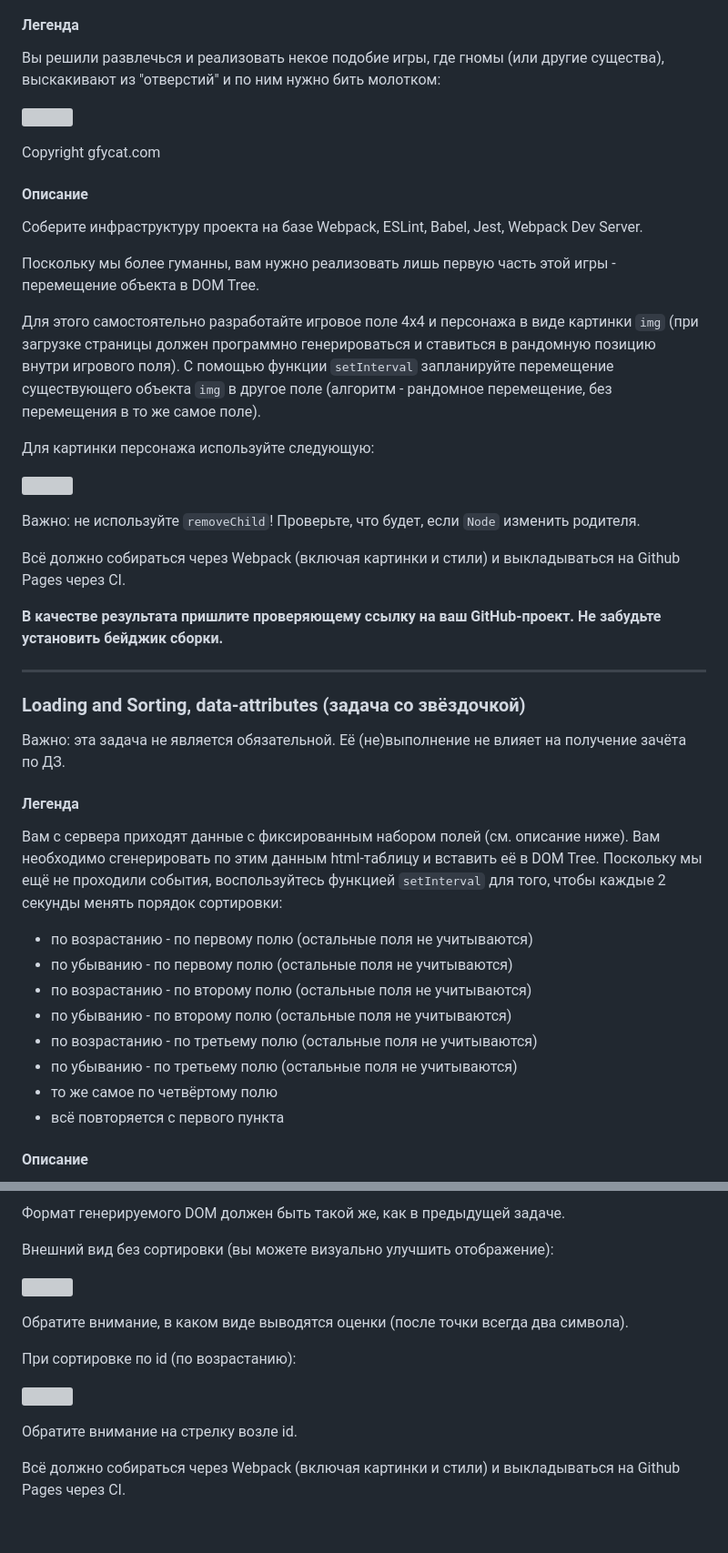
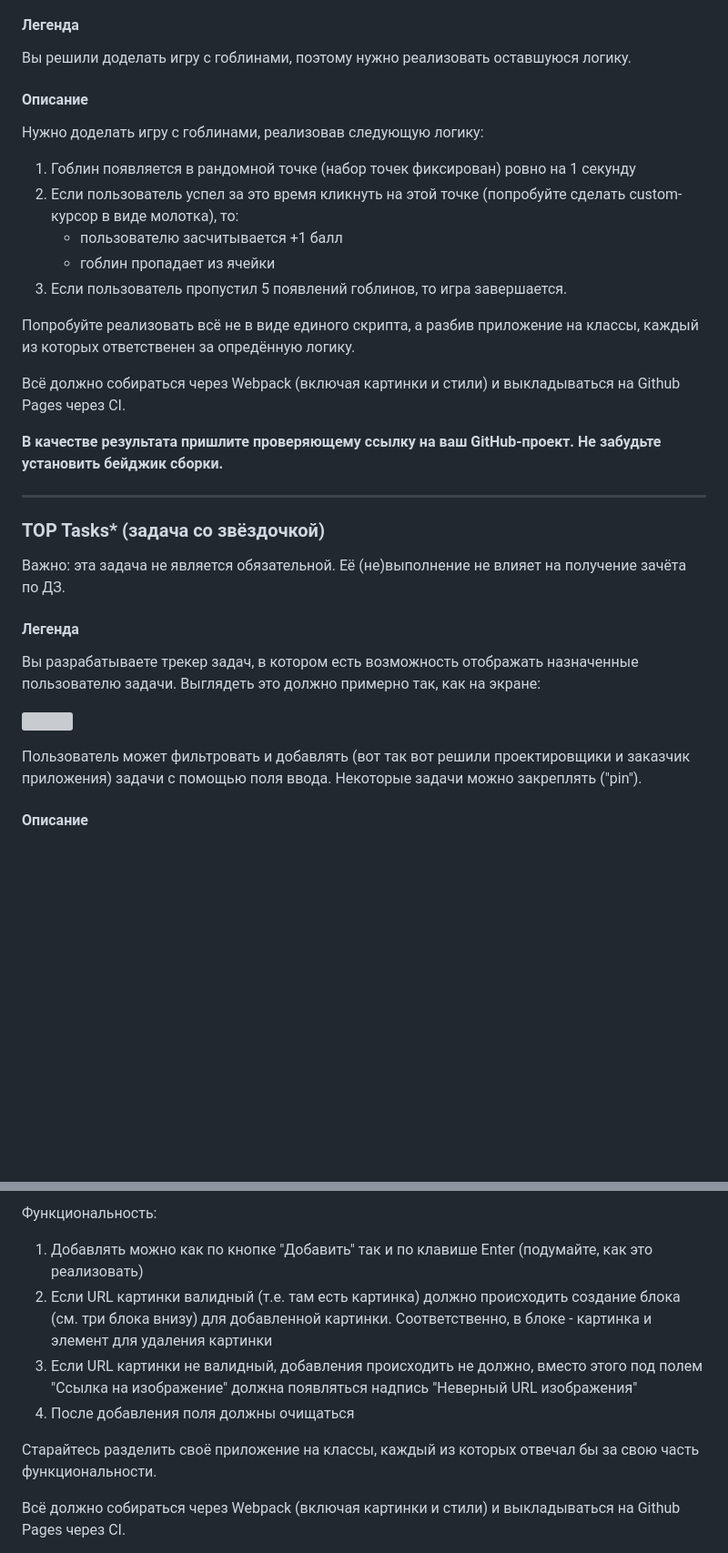
Before and after one commit to dim0nchik1/event, a Markdown page: README.md, 2 parts joined by grey strips. Shown: that part at 91% size. Drawn GitHub-style; blank space fills up the shorter version; grey boxes are pictures that could not be loaded.

```diff
--- a/README.md
+++ b/README.md
@@ -13,25 +15,18 @@
 
 #### Легенда
 
-Вы решили развлечься и реализовать некое подобие игры, где гномы (или другие существа), выскакивают из "отверстий" и по ним нужно бить молотком:
-
-![](./pic/GracefulMiniatureBustard-small.gif)
-
-Copyright gfycat.com
+Вы решили доделать игру с гоблинами, поэтому нужно реализовать оставшуюся логику.
 
 #### Описание
 
-Соберите инфраструктуру проекта на базе Webpack, ESLint, Babel, Jest, Webpack Dev Server.
+Нужно доделать игру с гоблинами, реализовав следующую логику:
+1. Гоблин появляется в рандомной точке (набор точек фиксирован) ровно на 1 секунду
+1. Если пользователь успел за это время кликнуть на этой точке (попробуйте сделать custom-курсор в виде молотка), то:
+    * пользователю засчитывается +1 балл
+    * гоблин пропадает из ячейки
+1. Если пользователь пропустил 5 появлений гоблинов, то игра завершается.
 
-Поскольку мы более гуманны, вам нужно реализовать лишь первую часть этой игры - перемещение объекта в DOM Tree.
-
-Для этого самостоятельно разработайте игровое поле 4x4 и персонажа в виде картинки `img` (при загрузке страницы должен программно генерироваться и ставиться в рандомную позицию внутри игрового поля). С помощью функции `setInterval` запланируйте перемещение существующего объекта `img` в другое поле (алгоритм - рандомное перемещение, без перемещения в то же самое поле).
-
-Для картинки персонажа используйте следующую:
-
-![](./pic/goblin.png)
-
-Важно: не используйте `removeChild`! Проверьте, что будет, если `Node` изменить родителя.
+Попробуйте реализовать всё не в виде единого скрипта, а разбив приложение на классы, каждый из которых ответственен за опредённую логику.
 
 Всё должно собираться через Webpack (включая картинки и стили) и выкладываться на Github Pages через CI.
 
@@ -39,21 +34,17 @@ Copyright gfycat.com
 
 ---
 
-### Loading and Sorting, data-attributes (задача со звёздочкой)
+### TOP Tasks* (задача со звёздочкой)
 
 Важно: эта задача не является обязательной. Её (не)выполнение не влияет на получение зачёта по ДЗ.
 
 #### Легенда
 
-Вам с сервера приходят данные с фиксированным набором полей (см. описание ниже). Вам необходимо сгенерировать по этим данным html-таблицу и вставить её в DOM Tree. Поскольку мы ещё не проходили события, воспользуйтесь функцией `setInterval` для того, чтобы каждые 2 секунды менять порядок сортировки:
-* по возрастанию - по первому полю (остальные поля не учитываются)
-* по убыванию - по первому полю (остальные поля не учитываются)
-* по возрастанию - по второму полю (остальные поля не учитываются)
-* по убыванию - по второму полю (остальные поля не учитываются)
-* по возрастанию - по третьему полю (остальные поля не учитываются)
-* по убыванию - по третьему полю (остальные поля не учитываются)
-* то же самое по четвёртому полю
-* всё повторяется с первого пункта
+Вы разрабатываете трекер задач, в котором есть возможность отображать назначенные пользователю задачи. Выглядеть это должно примерно так, как на экране:
+
+![](./pic/tasks.png)
+
+Пользователь может фильтровать и добавлять (вот так вот решили проектировщики и заказчик приложения) задачи с помощью поля ввода. Некоторые задачи можно закреплять ("pin").
 
 #### Описание
 
@@ -181,18 +88,11 @@ Copyright gfycat.com
 
-Формат генерируемого DOM должен быть такой же, как в предыдущей задаче.
+Функциональность:
+1. Добавлять можно как по кнопке "Добавить" так и по клавише Enter (подумайте, как это реализовать)
+1. Если URL картинки валидный (т.е. там есть картинка) должно происходить создание блока (см. три блока внизу) для добавленной картинки. Соответственно, в блоке - картинка и элемент для удаления картинки
+1. Если URL картинки не валидный, добавления происходить не должно, вместо этого под полем "Ссылка на изображение" должна появляться надпись "Неверный URL изображения"
+1. После добавления поля должны очищаться
 
-Внешний вид без сортировки (вы можете визуально улучшить отображение):
-
-![](./pic/loading.png)
-
-Обратите внимание, в каком виде выводятся оценки (после точки всегда два символа).
-
-При сортировке по id (по возрастанию):
-
-![](./pic/loading-2.png)
-
-Обратите внимание на стрелку возле id.
-
+Старайтесь разделить своё приложение на классы, каждый из которых отвечал бы за свою часть функциональности.
 
 Всё должно собираться через Webpack (включая картинки и стили) и выкладываться на Github Pages через CI.
 
```
Also changed, not shown: other parts of README.md (+26 -108 lines).
